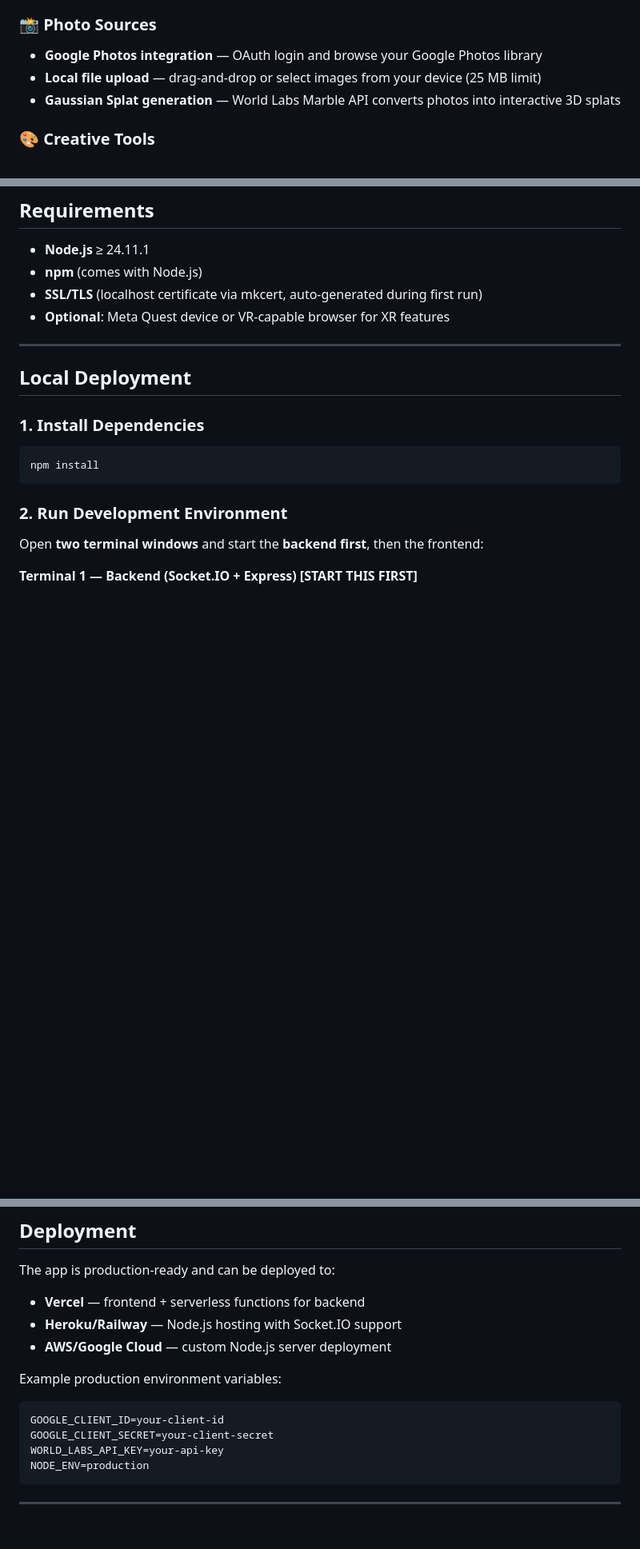
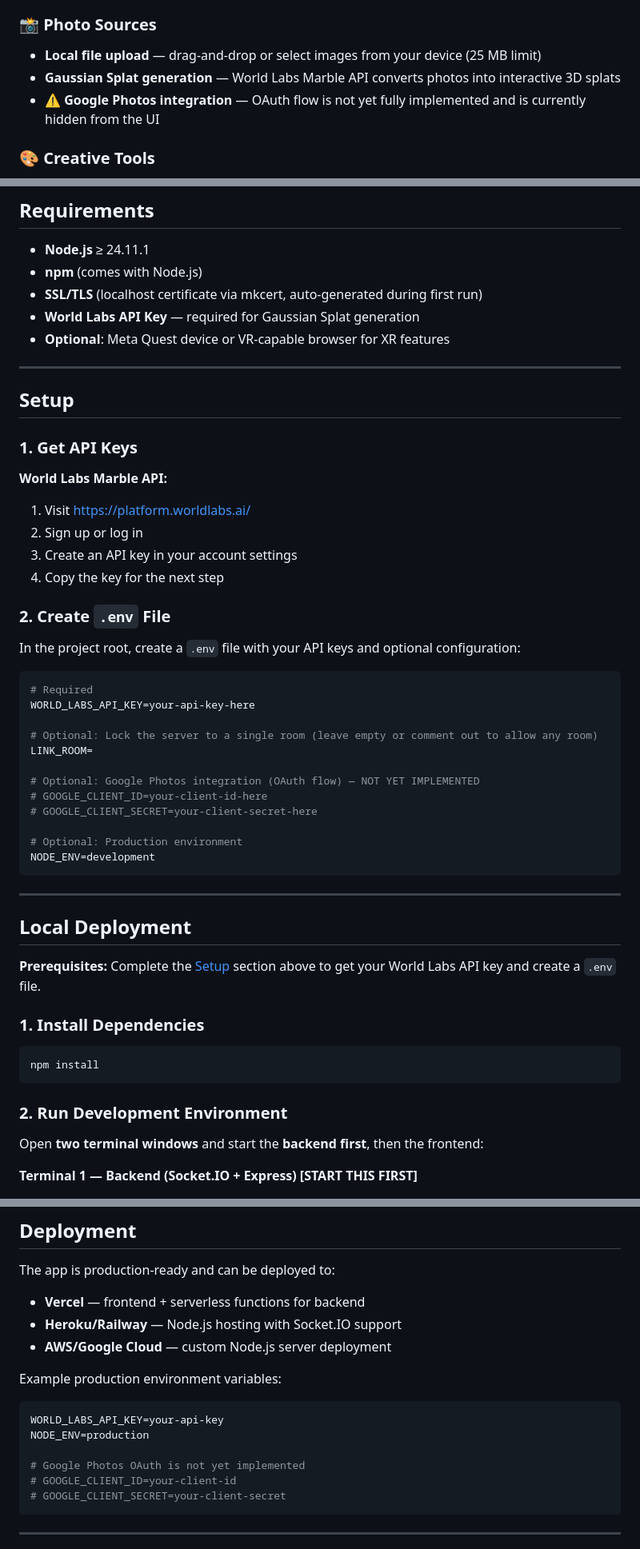
Before and after one commit to torashad99/xr-photo-museum, a Markdown page: README.md, 3 parts joined by grey strips. Shown at 80% size. Rendered like a GitHub page; blank space fills up the shorter version.

````diff
--- a/README.md
+++ b/README.md
@@ -14,9 +14,9 @@ An immersive multiplayer WebXR photo gallery built with Meta's [IWSDK](https://i
 - **Portal frames** — click "Enter World" to transform 2D photos into immersive 3D Gaussian Splat environments
 
 ### 📸 Photo Sources
-- **Google Photos integration** — OAuth login and browse your Google Photos library
 - **Local file upload** — drag-and-drop or select images from your device (25 MB limit)
 - **Gaussian Splat generation** — World Labs Marble API converts photos into interactive 3D splats
+- ⚠️ **Google Photos integration** — OAuth flow is not yet fully implemented and is currently hidden from the UI
 
 ### 🎨 Creative Tools
 - **Annotations** — add text labels and comments to photos
@@ -40,11 +40,45 @@ An immersive multiplayer WebXR photo gallery built with Meta's [IWSDK](https://i
 - **Node.js** ≥ 24.11.1
 - **npm** (comes with Node.js)
 - **SSL/TLS** (localhost certificate via mkcert, auto-generated during first run)
+- **World Labs API Key** — required for Gaussian Splat generation
 - **Optional**: Meta Quest device or VR-capable browser for XR features
 
 ---
 
+## Setup
+
+### 1. Get API Keys
+
+**World Labs Marble API:**
+1. Visit [https://platform.worldlabs.ai/](https://platform.worldlabs.ai/)
+2. Sign up or log in
+3. Create an API key in your account settings
+4. Copy the key for the next step
+
+### 2. Create `.env` File
+
+In the project root, create a `.env` file with your API keys and optional configuration:
+
+```env
+# Required
+WORLD_LABS_API_KEY=your-api-key-here
+
+# Optional: Lock the server to a single room (leave empty or comment out to allow any room)
+LINK_ROOM=
+
+# Optional: Google Photos integration (OAuth flow) — NOT YET IMPLEMENTED
+# GOOGLE_CLIENT_ID=your-client-id-here
+# GOOGLE_CLIENT_SECRET=your-client-secret-here
+
+# Optional: Production environment
+NODE_ENV=development
+```
+
+---
+
 ## Local Deployment
+
+**Prerequisites:** Complete the [Setup](#setup) section above to get your World Labs API key and create a `.env` file.
 
 ### 1. Install Dependencies
 
@@ -179,10 +216,12 @@ The app is production-ready and can be deployed to:
 
 Example production environment variables:
 ```env
-GOOGLE_CLIENT_ID=your-client-id
-GOOGLE_CLIENT_SECRET=your-client-secret
 WORLD_LABS_API_KEY=your-api-key
 NODE_ENV=production
+
+# Google Photos OAuth is not yet implemented
+# GOOGLE_CLIENT_ID=your-client-id
+# GOOGLE_CLIENT_SECRET=your-client-secret
 ```
 
 ---
````
Also changed, not shown: other parts of README.md (+3 -0 lines).
